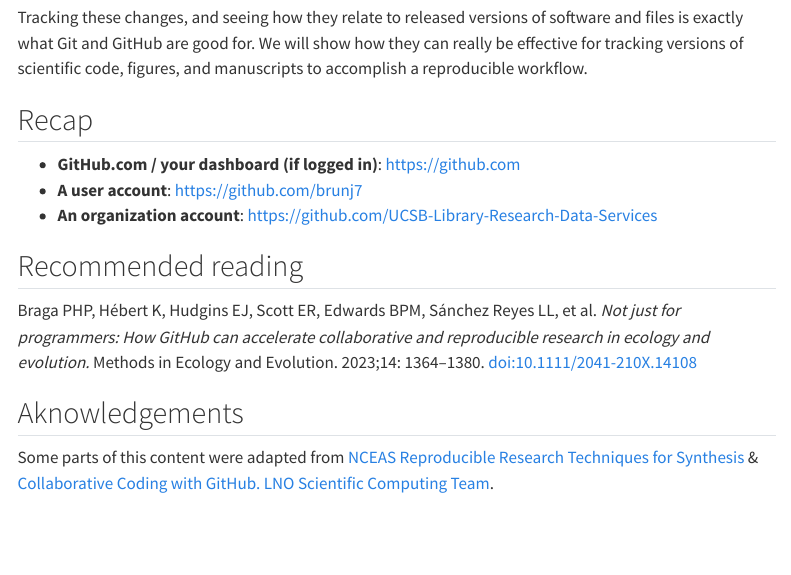
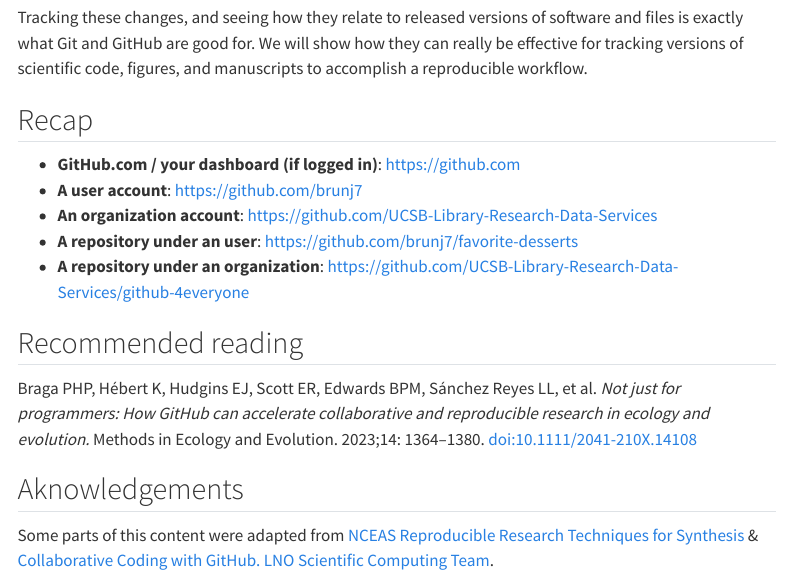
Before and after one commit to UCSB-Library-Research-Data-Services/github-4everyone, a Quarto document (github_intro.qmd): the page in a window 1100 px wide, from 6280 px down. Rendered offline with R 4.5, knitr and Pandoc in place of Quarto, with nearby package versions; menus at the side of the page are left out.

Commit message:
adding repo URL to summary

```diff
--- a/github_intro.qmd
+++ b/github_intro.qmd
@@ -121,6 +121,8 @@
 - **GitHub.com / your dashboard (if logged in)**: <https://github.com>
 - **A user account**: <https://github.com/brunj7>
 - **An organization account**: <https://github.com/UCSB-Library-Research-Data-Services>
+- **A repository under an user**: <https://github.com/brunj7/favorite-desserts>
+- **A repository under an organization**: <https://github.com/UCSB-Library-Research-Data-Services/github-4everyone>
 
 
 ## Recommended reading
```
